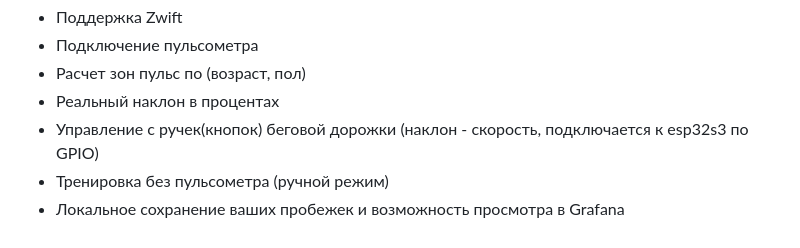
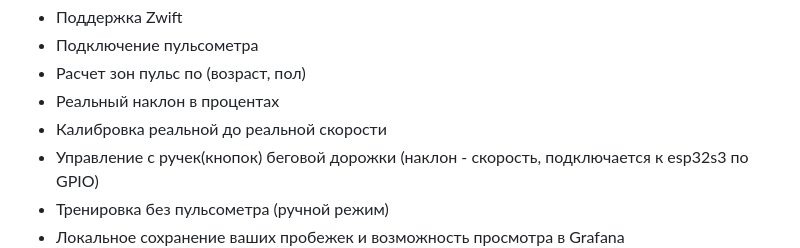
Before and after one commit to samsonovss/ESPHome-Treadmill-FTMS, a Markdown page: README.md, the part around the change. GitHub-like rendering.

```diff
--- a/README.md
+++ b/README.md
@@ -16,6 +16,7 @@
   - Подключение пульсометра
   - Расчет зон пульс по (возраст, пол)
   - Реальный наклон в процентах
+  - Калибровка реальной до реальной скорости
   - Управление с ручек(кнопок) беговой дорожки (наклон - скорость, подключается к esp32s3 по GPIO)
   - Тренировка без пульсометра (ручной режим)
   - Локальное сохранение ваших пробежек и возможность просмотра в Grafana
```
